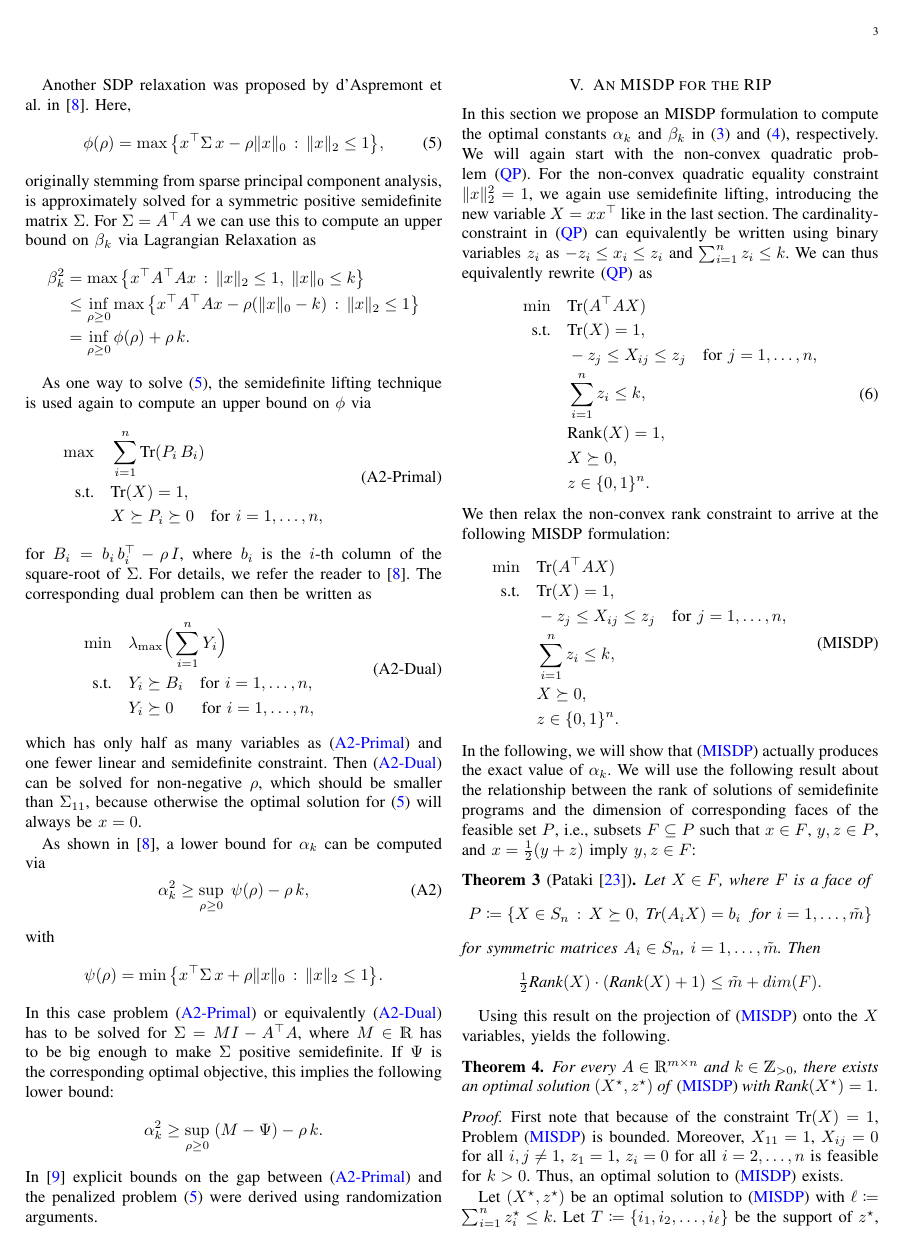
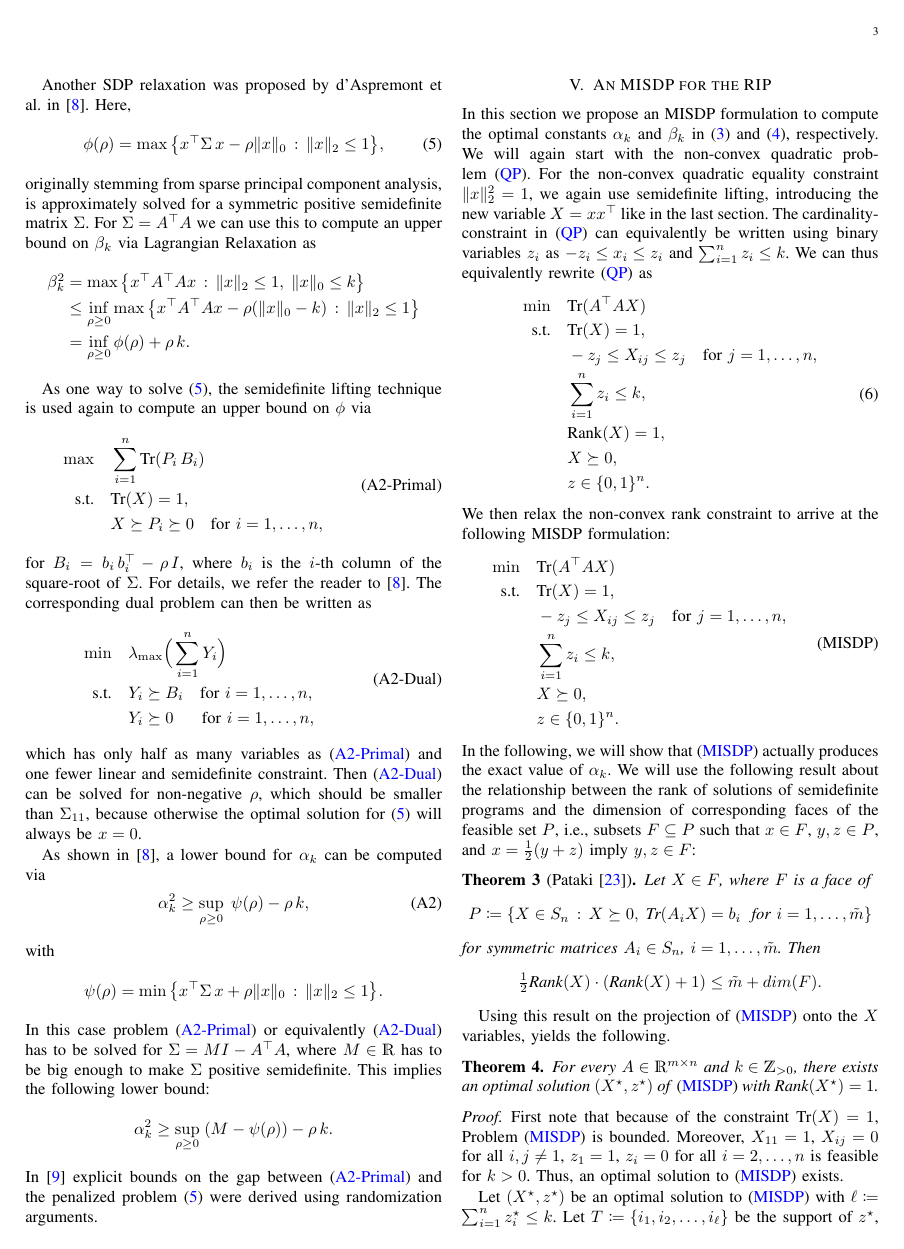
Before and after one commit to scipopt/SCIP-SDP, a LaTeX paper (RIP-MISDP-Paper/IEEE_RIP-MISDP.tex): page 3 of 6. Compiled offline with pdfLaTeX; a missing font is replaced by an installed copy or a similar font; a LaTeX package or settings file that is missing is left out.

Commit message:
paper: \psi(\rho) in lower bound on \alpha_k

```diff
--- a/RIP-MISDP-Paper/IEEE_RIP-MISDP.tex
+++ b/RIP-MISDP-Paper/IEEE_RIP-MISDP.tex
@@ -367,10 +367,9 @@ with
 \end{equation*}
 In this case problem \eqref{Asp08Primal} or equivalently \eqref{Asp08Dual} has to
 be solved for $\Sigma = M I - A\T A$, where $M \in \R$ has to be big enough
-to make $\Sigma$ positive semidefinite. If $\Psi$ is the
-corresponding optimal objective, this implies the following lower bound:
+to make $\Sigma$ positive semidefinite. This implies the following lower bound:
 \begin{equation*}
-  \alpha_k^2 \geq \sup_{\rho \geq 0}\; (M - \Psi) - \rho\, k.
+  \alpha_k^2 \geq \sup_{\rho \geq 0}\; (M - \psi(\rho)) - \rho\, k.
 \end{equation*}
 In \cite{AspBG14} explicit bounds on the gap between \eqref{Asp08Primal} and the penalized problem \eqref{phi} were derived using randomization arguments.
 
```
